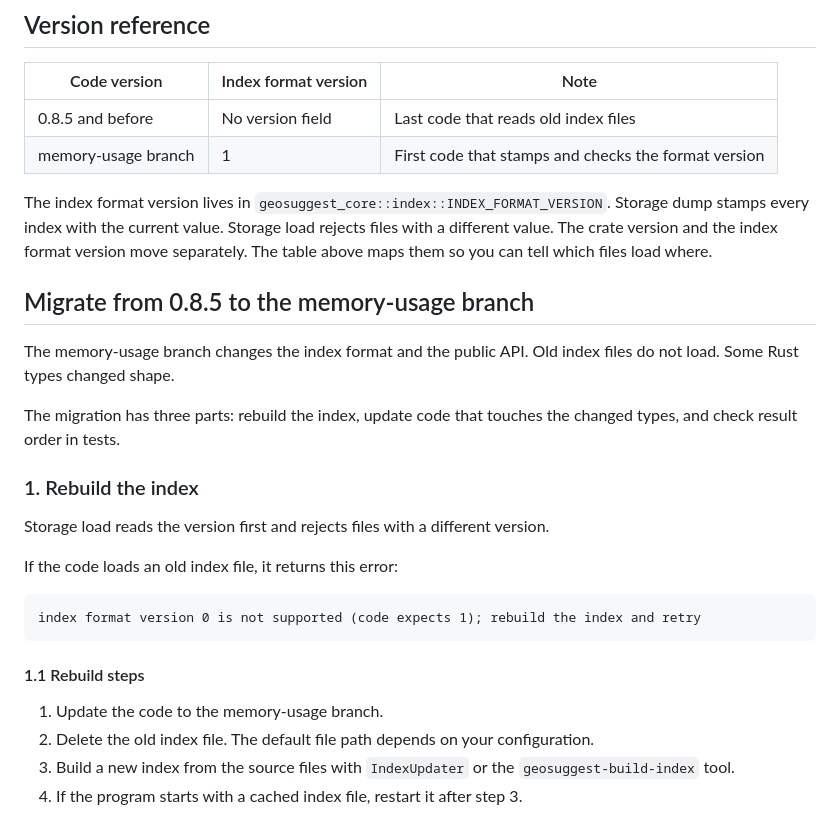
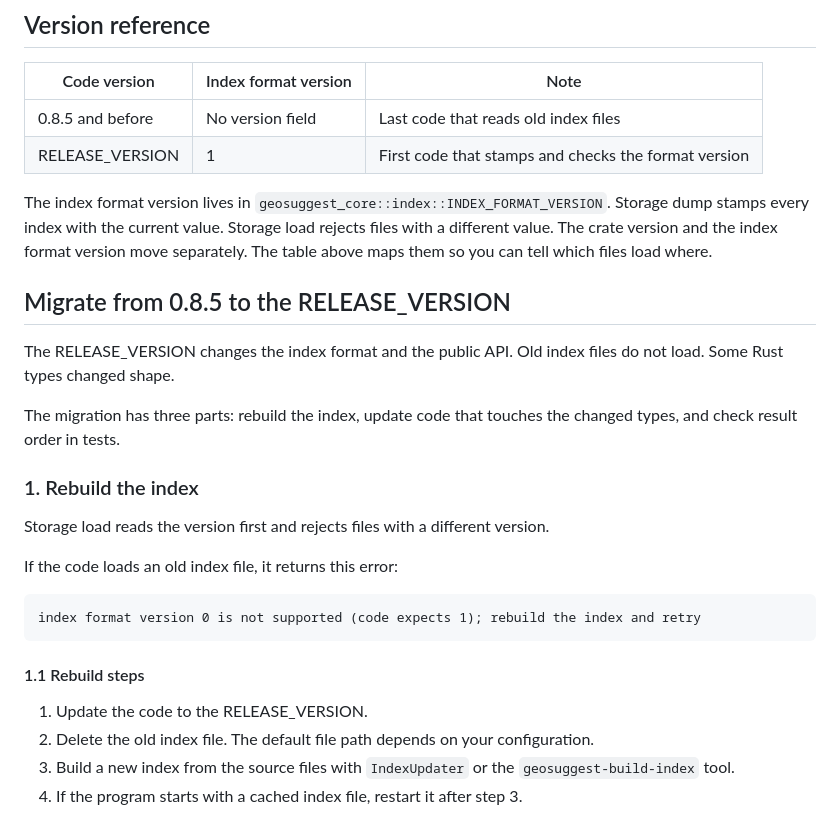
Before and after one commit to estin/geosuggest, a Markdown page: MIGRATION.md, the part around the change. GitHub-like rendering.

Commit message:
chore(docs): add RELEASE_VERSION place holder

```diff
--- a/MIGRATION.md
+++ b/MIGRATION.md
@@ -7,13 +7,13 @@ This file records migrations between versions that break files or code. Each sec
 | Code version | Index format version | Note |
 |---|---|---|
 | 0.8.5 and before | No version field | Last code that reads old index files |
-| memory-usage branch | 1 | First code that stamps and checks the format version |
+| RELEASE_VERSION | 1 | First code that stamps and checks the format version |
 
 The index format version lives in `geosuggest_core::index::INDEX_FORMAT_VERSION`. Storage dump stamps every index with the current value. Storage load rejects files with a different value. The crate version and the index format version move separately. The table above maps them so you can tell which files load where.
 
-## Migrate from 0.8.5 to the memory-usage branch
+## Migrate from 0.8.5 to the RELEASE_VERSION
 
-The memory-usage branch changes the index format and the public API. Old index files do not load. Some Rust types changed shape.
+The RELEASE_VERSION changes the index format and the public API. Old index files do not load. Some Rust types changed shape.
 
 The migration has three parts: rebuild the index, update code that touches the changed types, and check result order in tests.
 
@@ -29,7 +29,7 @@ index format version 0 is not supported (code expects 1); rebuild the index and
 
 #### 1.1 Rebuild steps
 
-1. Update the code to the memory-usage branch.
+1. Update the code to the RELEASE_VERSION.
 2. Delete the old index file. The default file path depends on your configuration.
 3. Build a new index from the source files with `IndexUpdater` or the `geosuggest-build-index` tool.
 4. If the program starts with a cached index file, restart it after step 3.
```
